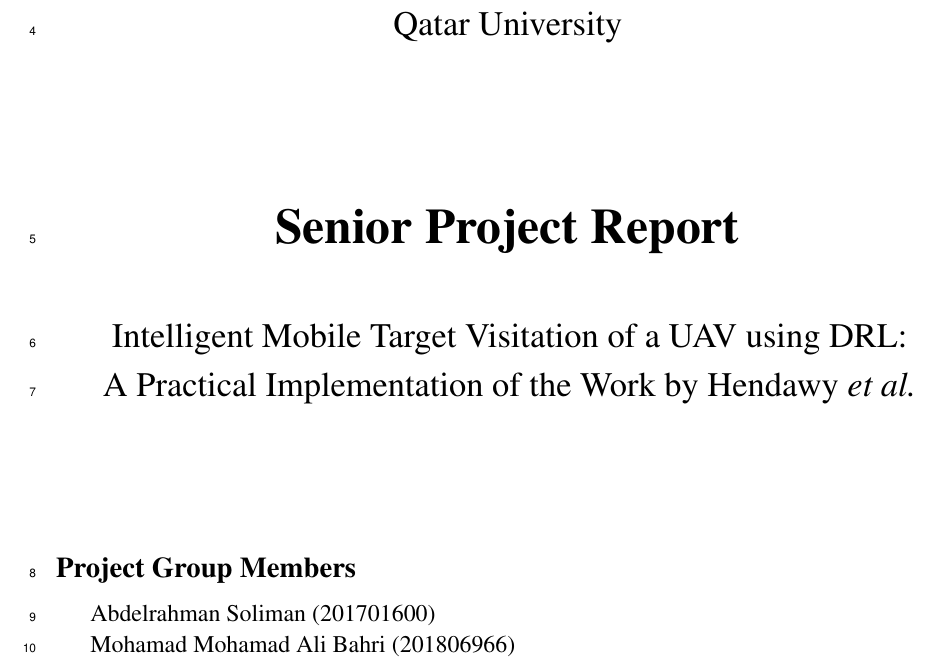
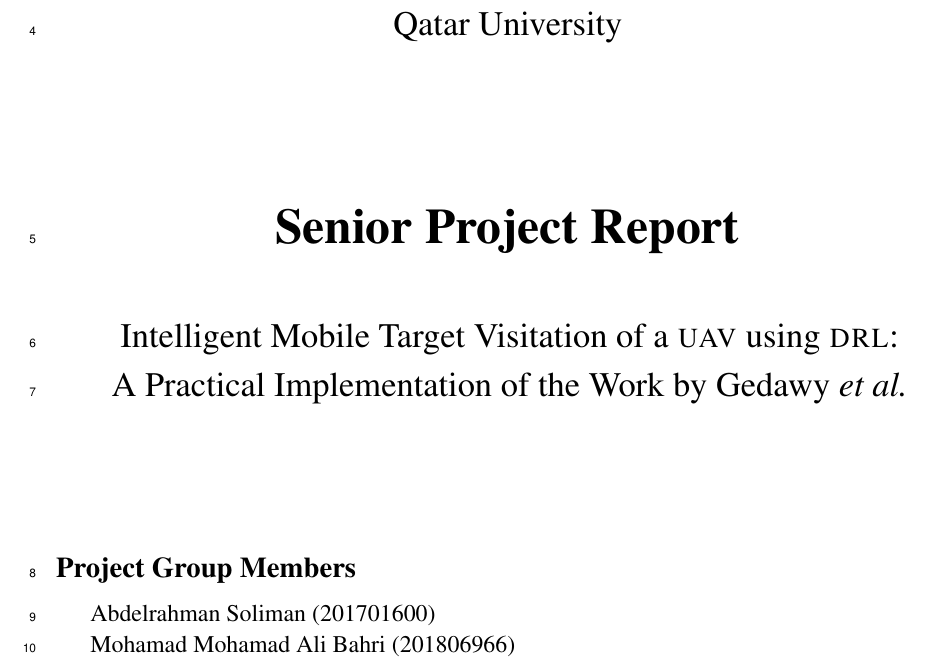
Before and after one commit to danielizham/dp-report, a LaTeX document (sections/title.tex): part of the page, cut so that both start at the same text. Compiled offline with pdfLaTeX.

Commit message:
Correct the format of the title

```diff
--- a/sections/title.tex
+++ b/sections/title.tex
@@ -20,8 +20,8 @@
 
         \vspace{1.0cm}
         \Large
-        Intelligent Mobile Target Visitation of a UAV using DRL:\\
-        A Practical Implementation of the Work by Hendawy \textit{et al.}
+        Intelligent Mobile Target Visitation of a \textsc{uav} using \textsc{drl}:\\
+        A Practical Implementation of the Work by Gedawy \textit{et al.}
 
         \vspace{2.5cm}
 
```
